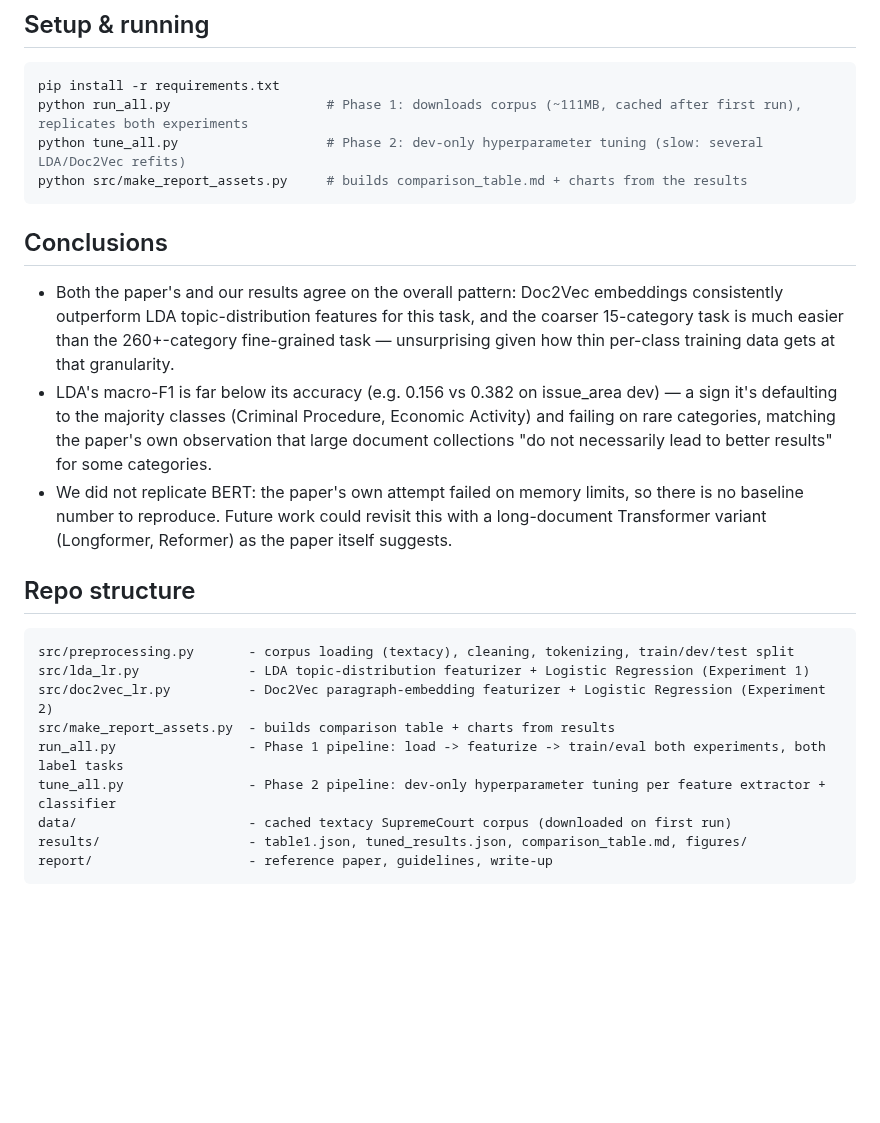
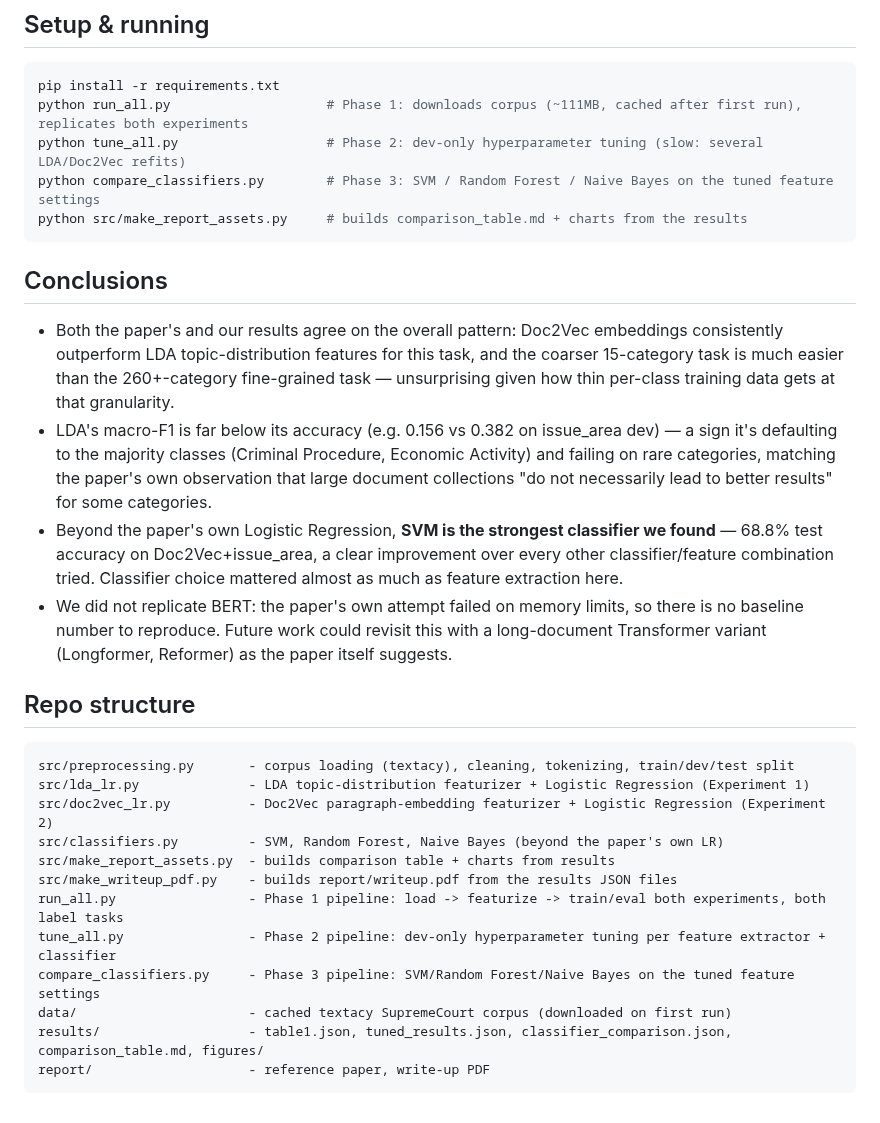
Before and after one commit to amogh-herle/ML-MINI-PROJECT, a Markdown page: README.md, the part around one of its changes. GitHub-like rendering; blank space fills up the shorter version.

````diff
--- a/README.md
+++ b/README.md
@@ -169,6 +214,7 @@ improved both tasks (issue_area +3.1pp, fine-grained issue +4.9pp).
 pip install -r requirements.txt
 python run_all.py                    # Phase 1: downloads corpus (~111MB, cached after first run), replicates both experiments
 python tune_all.py                   # Phase 2: dev-only hyperparameter tuning (slow: several LDA/Doc2Vec refits)
+python compare_classifiers.py        # Phase 3: SVM / Random Forest / Naive Bayes on the tuned feature settings
 python src/make_report_assets.py     # builds comparison_table.md + charts from the results
 ```
 
@@ -184,6 +230,10 @@ python src/make_report_assets.py     # builds comparison_table.md + charts from
   (Criminal Procedure, Economic Activity) and failing on rare categories,
   matching the paper's own observation that large document collections
   "do not necessarily lead to better results" for some categories.
+- Beyond the paper's own Logistic Regression, **SVM is the strongest
+  classifier we found** — 68.8% test accuracy on Doc2Vec+issue_area, a
+  clear improvement over every other classifier/feature combination tried.
+  Classifier choice mattered almost as much as feature extraction here.
 - We did not replicate BERT: the paper's own attempt failed on memory
   limits, so there is no baseline number to reproduce. Future work could
   revisit this with a long-document Transformer variant (Longformer,
@@ -195,10 +245,13 @@ python src/make_report_assets.py     # builds comparison_table.md + charts from
 src/preprocessing.py       - corpus loading (textacy), cleaning, tokenizing, train/dev/test split
 src/lda_lr.py              - LDA topic-distribution featurizer + Logistic Regression (Experiment 1)
 src/doc2vec_lr.py          - Doc2Vec paragraph-embedding featurizer + Logistic Regression (Experiment 2)
+src/classifiers.py         - SVM, Random Forest, Naive Bayes (beyond the paper's own LR)
 src/make_report_assets.py  - builds comparison table + charts from results
+src/make_writeup_pdf.py    - builds report/writeup.pdf from the results JSON files
 run_all.py                 - Phase 1 pipeline: load -> featurize -> train/eval both experiments, both label tasks
 tune_all.py                - Phase 2 pipeline: dev-only hyperparameter tuning per feature extractor + classifier
+compare_classifiers.py     - Phase 3 pipeline: SVM/Random Forest/Naive Bayes on the tuned feature settings
 data/                      - cached textacy SupremeCourt corpus (downloaded on first run)
-results/                   - table1.json, tuned_results.json, comparison_table.md, figures/
-report/                    - reference paper, guidelines, write-up
+results/                   - table1.json, tuned_results.json, classifier_comparison.json, comparison_table.md, figures/
+report/                    - reference paper, write-up PDF
 ```
````
Also changed, not shown: other parts of README.md (+45 -0 lines), results/comparison_table.md (+21 -0 lines), results/figures/classifier_comparison.png (added), 6 other files.
